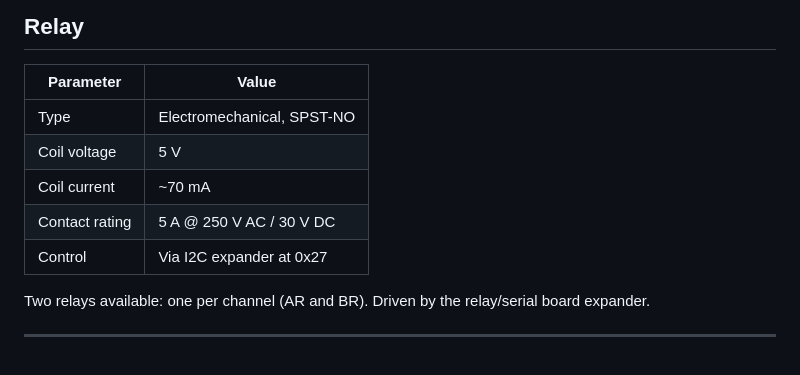
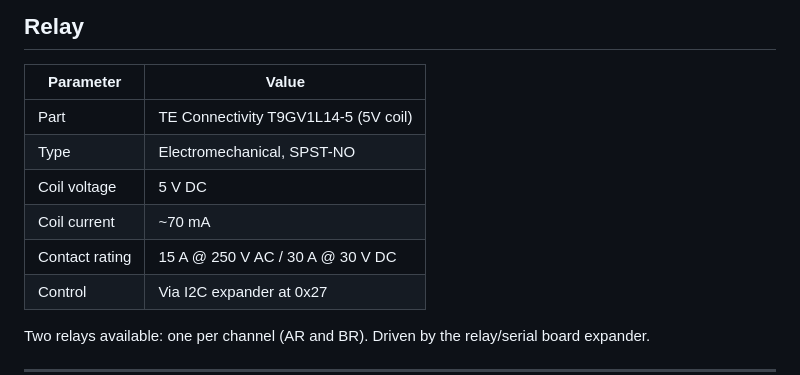
Before and after one commit to Elektropac/MCS_Control, a Markdown page: docs/hardware-reference.md, the part around the change. Drawn GitHub-style.

Commit message:
Fix relay specs: T9GV1L14-5, 15A/250VAC rating

```diff
--- a/docs/hardware-reference.md
+++ b/docs/hardware-reference.md
@@ -260,10 +260,11 @@ Each channel is fully isolated from the ESP32 core and from the other channel:
 
 | Parameter | Value |
 |-----------|-------|
+| Part | TE Connectivity T9GV1L14-5 (5V coil) |
 | Type | Electromechanical, SPST-NO |
-| Coil voltage | 5 V |
+| Coil voltage | 5 V DC |
 | Coil current | ~70 mA |
-| Contact rating | 5 A @ 250 V AC / 30 V DC |
+| Contact rating | 15 A @ 250 V AC / 30 A @ 30 V DC |
 | Control | Via I2C expander at 0x27 |
 
 Two relays available: one per channel (AR and BR). Driven by the relay/serial board expander.
```
